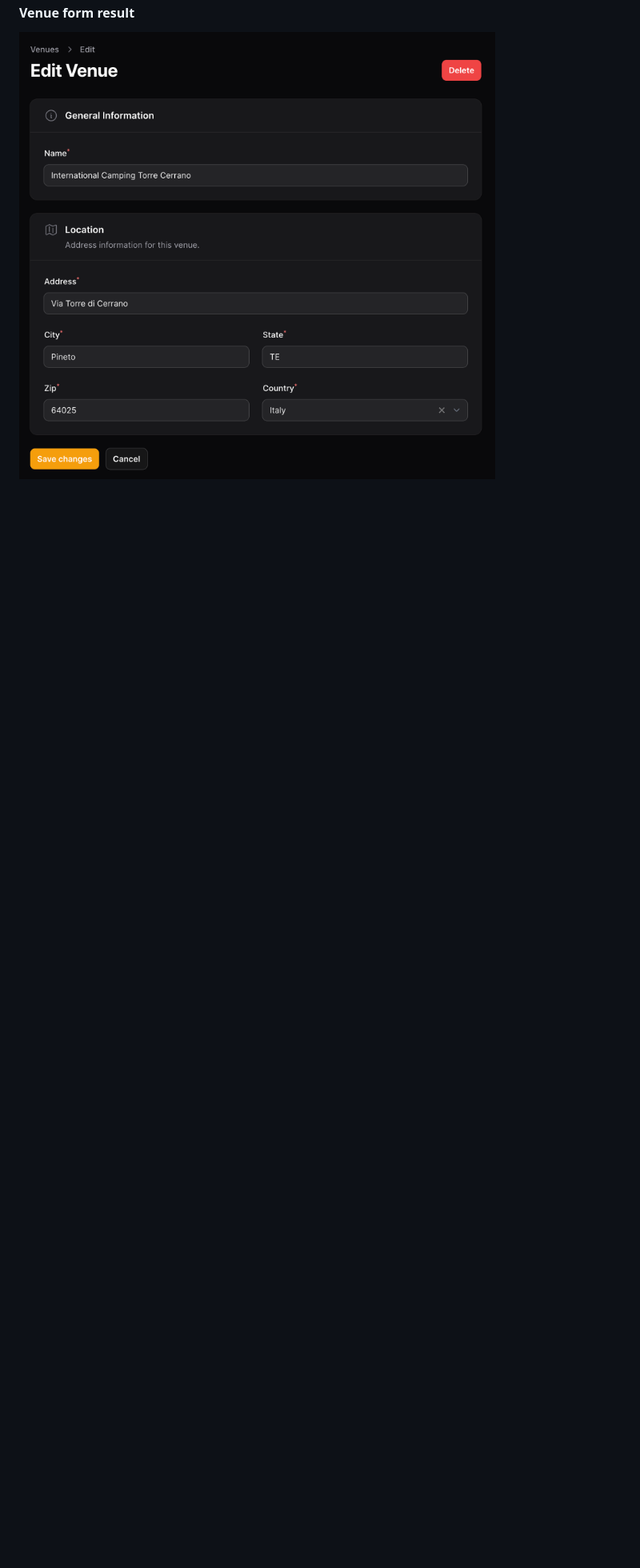
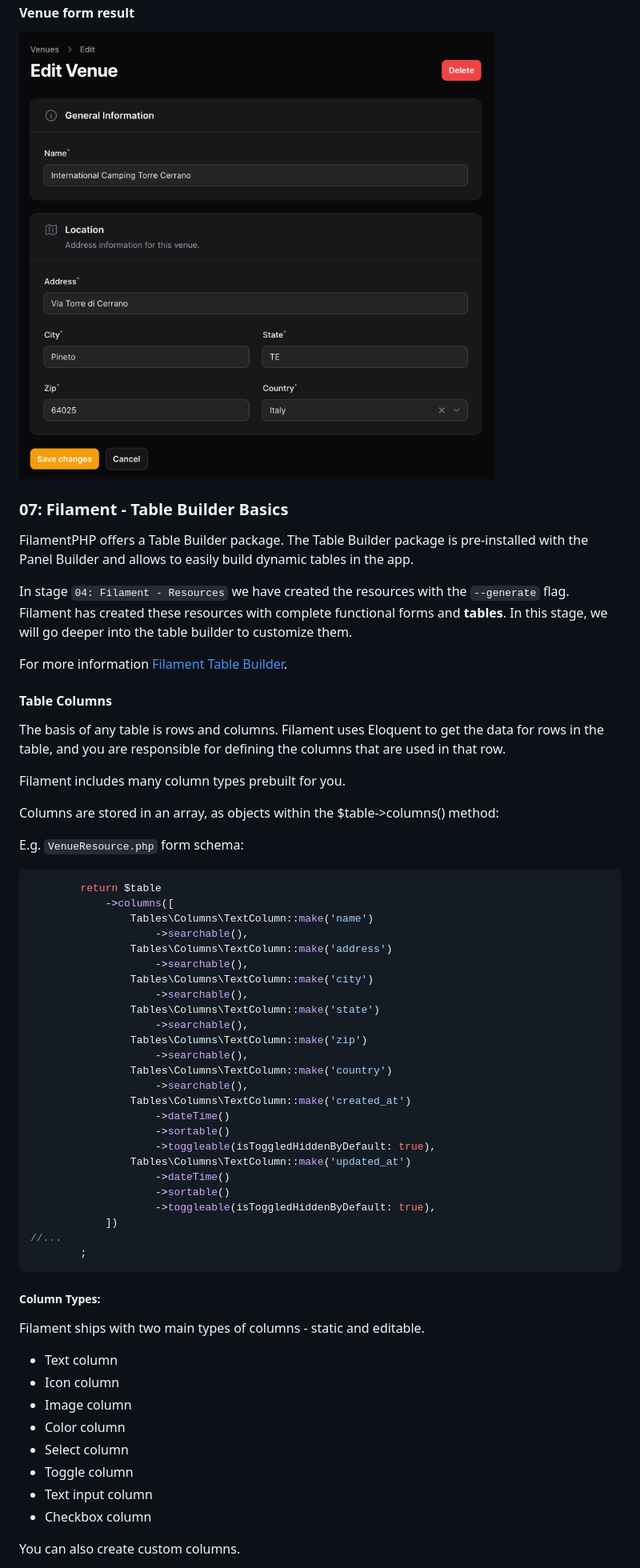
Before and after one commit to mirchaemanuel/moca-conf, a Markdown page: README.md, the part around the change printed below. Shown: that part at 80% size. GitHub-like rendering; blank space fills up the shorter version.

Commit message:
docs: README update with 07 stage: Table Builder Basics

````diff
--- a/README.md
+++ b/README.md
@@ -432,3 +432,68 @@ Layout components:
 
 #### Venue form result
 ![VenueResource.png](/docs/images/VenueResource.png)
+
+### 07: Filament - Table Builder Basics
+
+FilamentPHP offers a Table Builder package. The Table Builder package is pre-installed with the Panel Builder and allows
+to easily build dynamic tables in the app.
+
+In stage `04: Filament - Resources` we have created the resources with the `--generate` flag. Filament has created
+these resources with complete functional forms and **tables**. In this stage, we will go deeper into the table builder to
+customize them.
+
+For more information [Filament Table Builder](https://filamentphp.com/docs/3.x/tables/getting-started).
+
+#### Table Columns
+
+The basis of any table is rows and columns. Filament uses Eloquent to get the data for rows in the table, and you are
+responsible for defining the columns that are used in that row.
+
+Filament includes many column types prebuilt for you.
+
+Columns are stored in an array, as objects within the $table->columns() method:
+
+E.g. `VenueResource.php` form schema:
+
+```php
+        return $table
+            ->columns([
+                Tables\Columns\TextColumn::make('name')
+                    ->searchable(),
+                Tables\Columns\TextColumn::make('address')
+                    ->searchable(),
+                Tables\Columns\TextColumn::make('city')
+                    ->searchable(),
+                Tables\Columns\TextColumn::make('state')
+                    ->searchable(),
+                Tables\Columns\TextColumn::make('zip')
+                    ->searchable(),
+                Tables\Columns\TextColumn::make('country')
+                    ->searchable(),
+                Tables\Columns\TextColumn::make('created_at')
+                    ->dateTime()
+                    ->sortable()
+                    ->toggleable(isToggledHiddenByDefault: true),
+                Tables\Columns\TextColumn::make('updated_at')
+                    ->dateTime()
+                    ->sortable()
+                    ->toggleable(isToggledHiddenByDefault: true),
+            ])
+//...
+        ;
+```
+
+##### Column Types:
+
+Filament ships with two main types of columns - static and editable.
+- Text column
+- Icon column
+- Image column
+- Color column
+- Select column
+- Toggle column
+- Text input column
+- Checkbox column
+
+You can also create custom columns.
+
````
Also changed, not shown: other parts of README.md (+26 -0 lines), docs/images/VenueResource_table_07.png (added).
